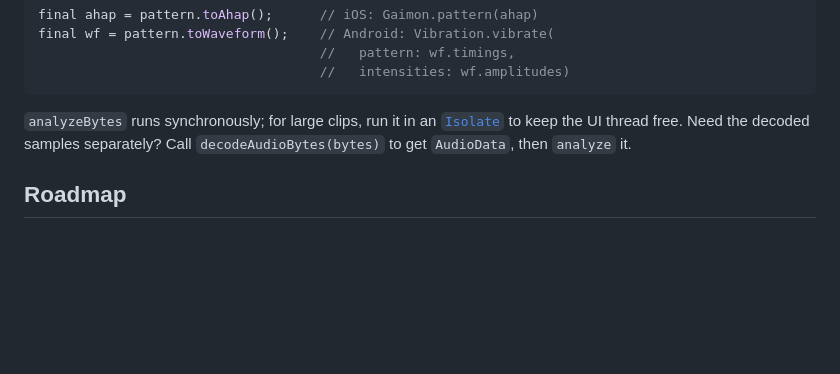
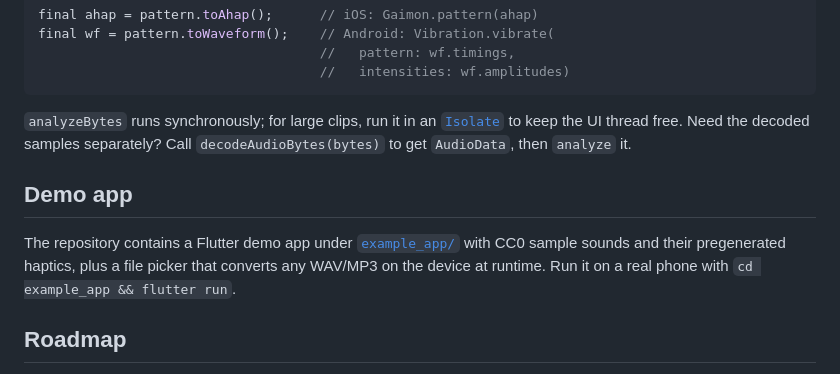
Before and after one commit to imedboumalek/haptify, a Markdown page: README.md, the part around the change. Rendered like a GitHub page; blank space fills up the shorter version.

Commit message:
Mention the demo app in the README

```diff
--- a/README.md
+++ b/README.md
@@ -156,6 +156,14 @@ final wf = pattern.toWaveform();    // Android: Vibration.vibrate(
 the UI thread free. Need the decoded samples separately? Call
 `decodeAudioBytes(bytes)` to get `AudioData`, then `analyze` it.
 
+## Demo app
+
+The repository contains a Flutter demo app under
+[`example_app/`](https://github.com/imedboumalek/haptify/tree/main/example_app)
+with CC0 sample sounds and their pregenerated haptics, plus a file picker
+that converts any WAV/MP3 on the device at runtime. Run it on a real phone
+with `cd example_app && flutter run`.
+
 ## Roadmap
 
 - Android primitive compositions (`VibrationEffect.Composition`) as a fourth
```
